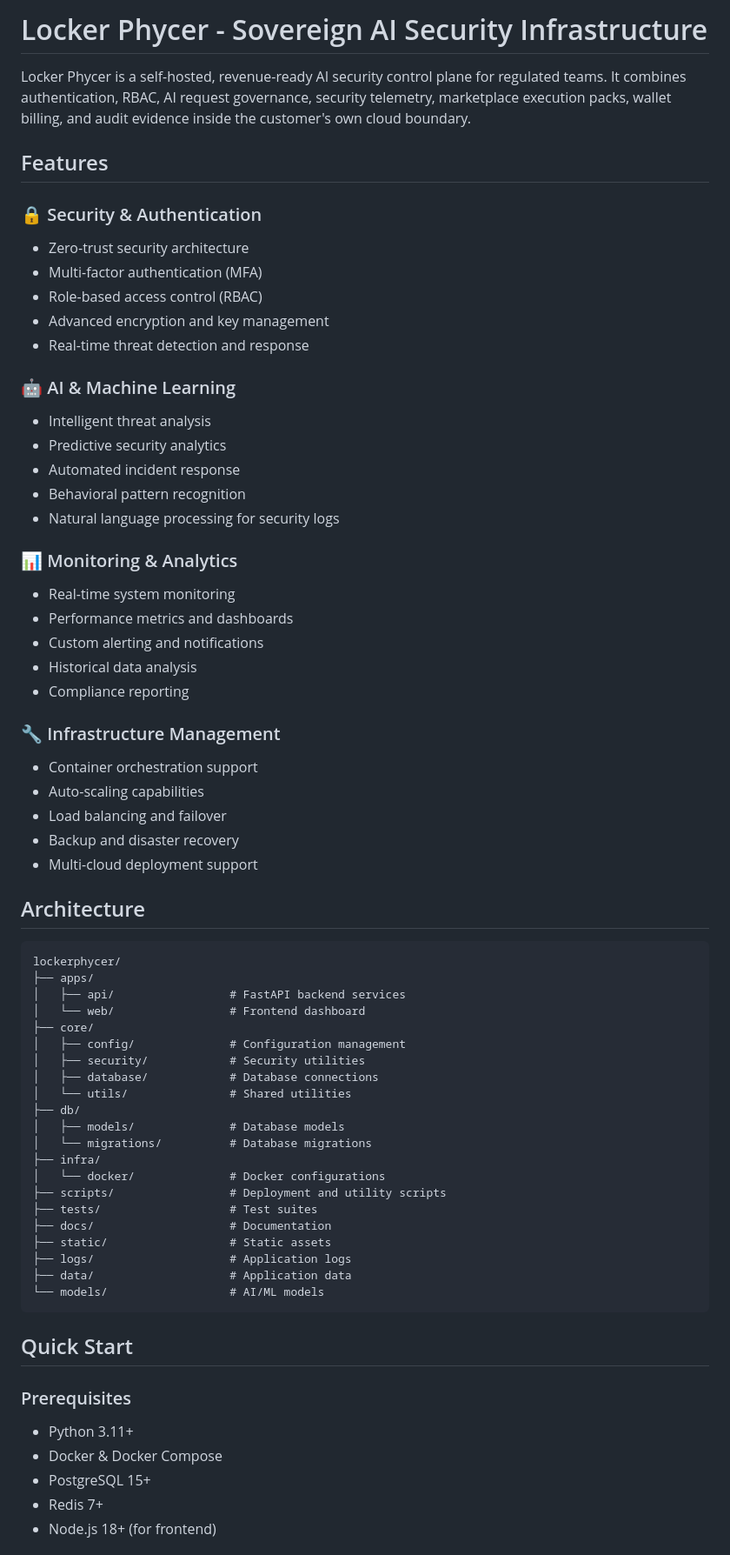
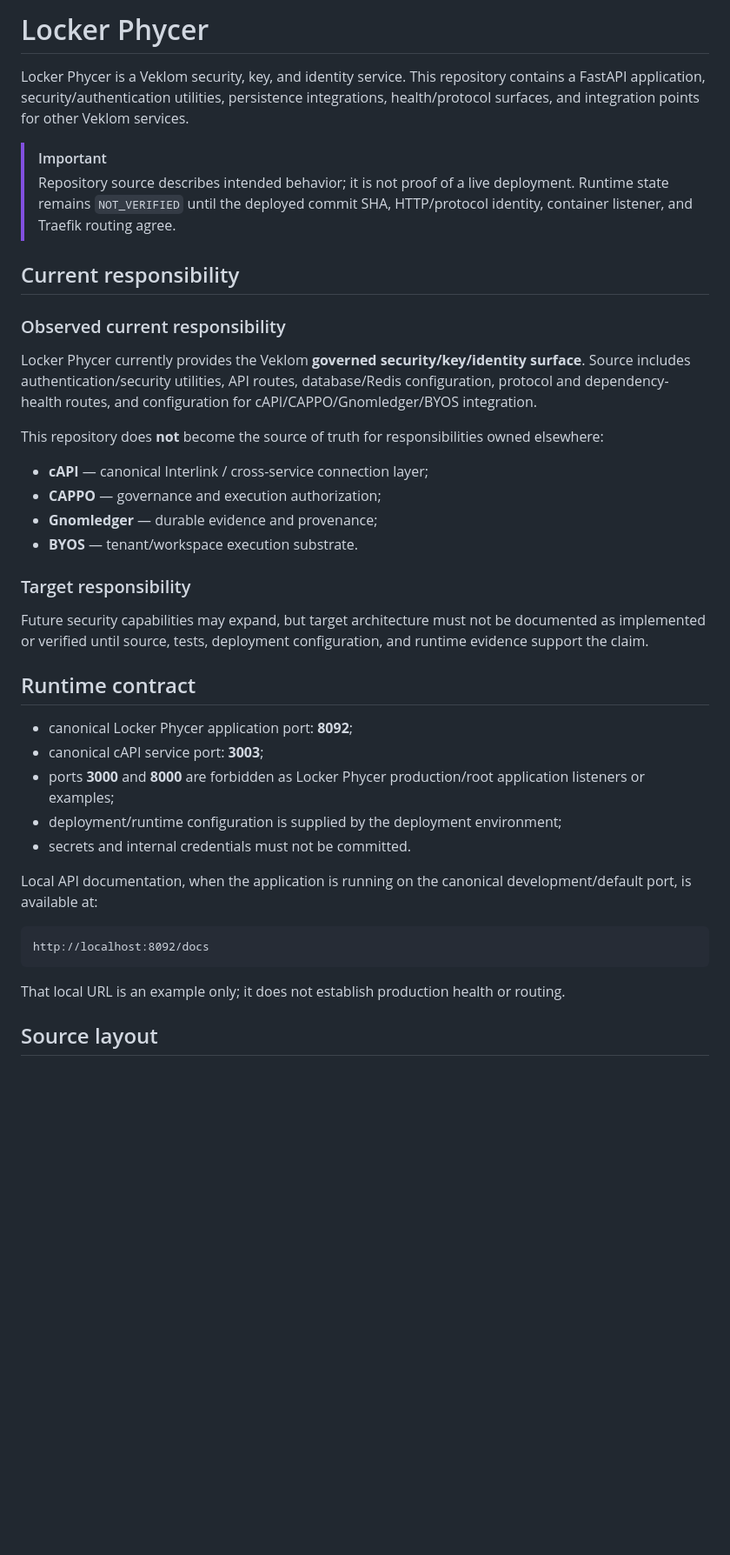
Before and after one commit to reprewindai-dev/lockerphycer, a Markdown page: README.md, the part around one of its changes. Shown at 87% size. GitHub-like rendering; blank space fills up the shorter version.

Commit message:
docs: restore Lockerphycer architecture truth (#23)

````diff
--- a/README.md
+++ b/README.md
@@ -1,69 +1,42 @@
-# Locker Phycer - Sovereign AI Security Infrastructure
+# Locker Phycer
 
-Locker Phycer is a self-hosted, revenue-ready AI security control plane for regulated teams. It combines authentication, RBAC, AI request governance, security telemetry, marketplace execution packs, wallet billing, and audit evidence inside the customer's own cloud boundary.
+Locker Phycer is a Veklom security, key, and identity service. This repository contains a FastAPI application, security/authentication utilities, persistence integrations, health/protocol surfaces, and integration points for other Veklom services.
 
-## Features
+> [!IMPORTANT]
+> Repository source describes intended behavior; it is not proof of a live deployment. Runtime state remains `NOT_VERIFIED` until the deployed commit SHA, HTTP/protocol identity, container listener, and Traefik routing agree.
 
-### 🔒 Security & Authentication
-- Zero-trust security architecture
-- Multi-factor authentication (MFA)
-- Role-based access control (RBAC)
-- Advanced encryption and key management
-- Real-time threat detection and response
+## Current responsibility
 
-### 🤖 AI & Machine Learning
-- Intelligent threat analysis
-- Predictive security analytics
-- Automated incident response
-- Behavioral pattern recognition
-- Natural language processing for security logs
+### Observed current responsibility
 
-### 📊 Monitoring & Analytics
-- Real-time system monitoring
-- Performance metrics and dashboards
-- Custom alerting and notifications
-- Historical data analysis
-- Compliance reporting
+Locker Phycer currently provides the Veklom **governed security/key/identity surface**. Source includes authentication/security utilities, API routes, database/Redis configuration, protocol and dependency-health routes, and configuration for cAPI/CAPPO/Gnomledger/BYOS integration.
 
-### 🔧 Infrastructure Management
-- Container orchestration support
-- Auto-scaling capabilities
-- Load balancing and failover
-- Backup and disaster recovery
-- Multi-cloud deployment support
+This repository does **not** become the source of truth for responsibilities owned elsewhere:
 
-## Architecture
+- **cAPI** — canonical Interlink / cross-service connection layer;
+- **CAPPO** — governance and execution authorization;
+- **Gnomledger** — durable evidence and provenance;
+- **BYOS** — tenant/workspace execution substrate.
 
-```
-lockerphycer/
-├── apps/
-│   ├── api/                 # FastAPI backend services
-│   └── web/                 # Frontend dashboard
-├── core/
-│   ├── config/              # Configuration management
-│   ├── security/            # Security utilities
-│   ├── database/            # Database connections
-│   └── utils/               # Shared utilities
-├── db/
-│   ├── models/              # Database models
-│   └── migrations/          # Database migrations
-├── infra/
-│   └── docker/              # Docker configurations
-├── scripts/                 # Deployment and utility scripts
-├── tests/                   # Test suites
-├── docs/                    # Documentation
-├── static/                  # Static assets
-├── logs/                    # Application logs
-├── data/                    # Application data
-└── models/                  # AI/ML models
+### Target responsibility
+
+Future security capabilities may expand, but target architecture must not be documented as implemented or verified until source, tests, deployment configuration, and runtime evidence support the claim.
+
+## Runtime contract
+
+- canonical Locker Phycer application port: **8092**;
+- canonical cAPI service port: **3003**;
+- ports **3000** and **8000** are forbidden as Locker Phycer production/root application listeners or examples;
+- deployment/runtime configuration is supplied by the deployment environment;
+- secrets and internal credentials must not be committed.
+
+Local API documentation, when the application is running on the canonical development/default port, is available at:
+
+```text
+http://localhost:8092/docs
 ```
 
-## Quick Start
+That local URL is an example only; it does not establish production health or routing.
 
-### Prerequisites
-- Python 3.11+
-- Docker & Docker Compose
-- PostgreSQL 15+
-- Redis 7+
-- Node.js 18+ (for frontend)
+## Source layout
 
````
Also changed, not shown: other parts of README.md (+42 -137 lines).
